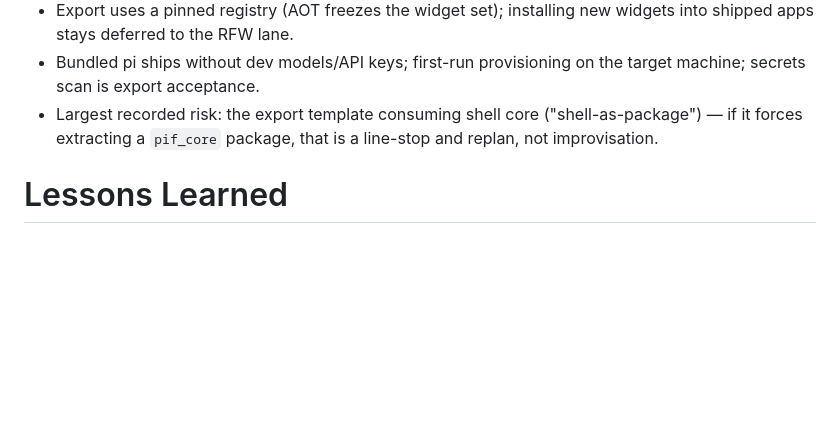
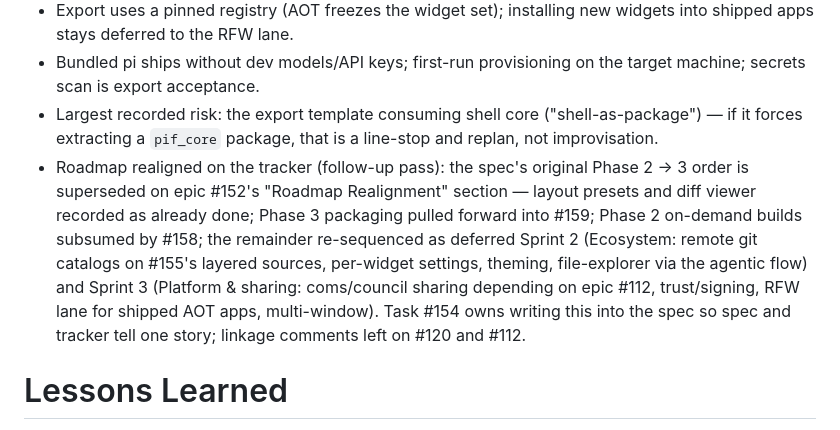
Before and after one commit to Holovkat/pi-extensions, a Markdown page: knowledge/inbox/2026-08-23T11-00-00Z-pif-app-builder-epic-planning.md, the part around the change. Rendered like a GitHub page; blank space fills up the shorter version.

Commit message:
docs(okf): record phase realignment on pif epics (#152 roadmap)

```diff
--- a/knowledge/inbox/2026-08-23T11-00-00Z-pif-app-builder-epic-planning.md
+++ b/knowledge/inbox/2026-08-23T11-00-00Z-pif-app-builder-epic-planning.md
@@ -36,6 +36,7 @@ Reused the two weeks of prior work as the foundation: install pipeline + analyze
 - Export uses a pinned registry (AOT freezes the widget set); installing new widgets into shipped apps stays deferred to the RFW lane.
 - Bundled pi ships without dev models/API keys; first-run provisioning on the target machine; secrets scan is export acceptance.
 - Largest recorded risk: the export template consuming shell core ("shell-as-package") — if it forces extracting a `pif_core` package, that is a line-stop and replan, not improvisation.
+- Roadmap realigned on the tracker (follow-up pass): the spec's original Phase 2 → 3 order is superseded on epic #152's "Roadmap Realignment" section — layout presets and diff viewer recorded as already done; Phase 3 packaging pulled forward into #159; Phase 2 on-demand builds subsumed by #158; the remainder re-sequenced as deferred Sprint 2 (Ecosystem: remote git catalogs on #155's layered sources, per-widget settings, theming, file-explorer via the agentic flow) and Sprint 3 (Platform & sharing: coms/council sharing depending on epic #112, trust/signing, RFW lane for shipped AOT apps, multi-window). Task #154 owns writing this into the spec so spec and tracker tell one story; linkage comments left on #120 and #112.
 
 # Lessons Learned
 
```
